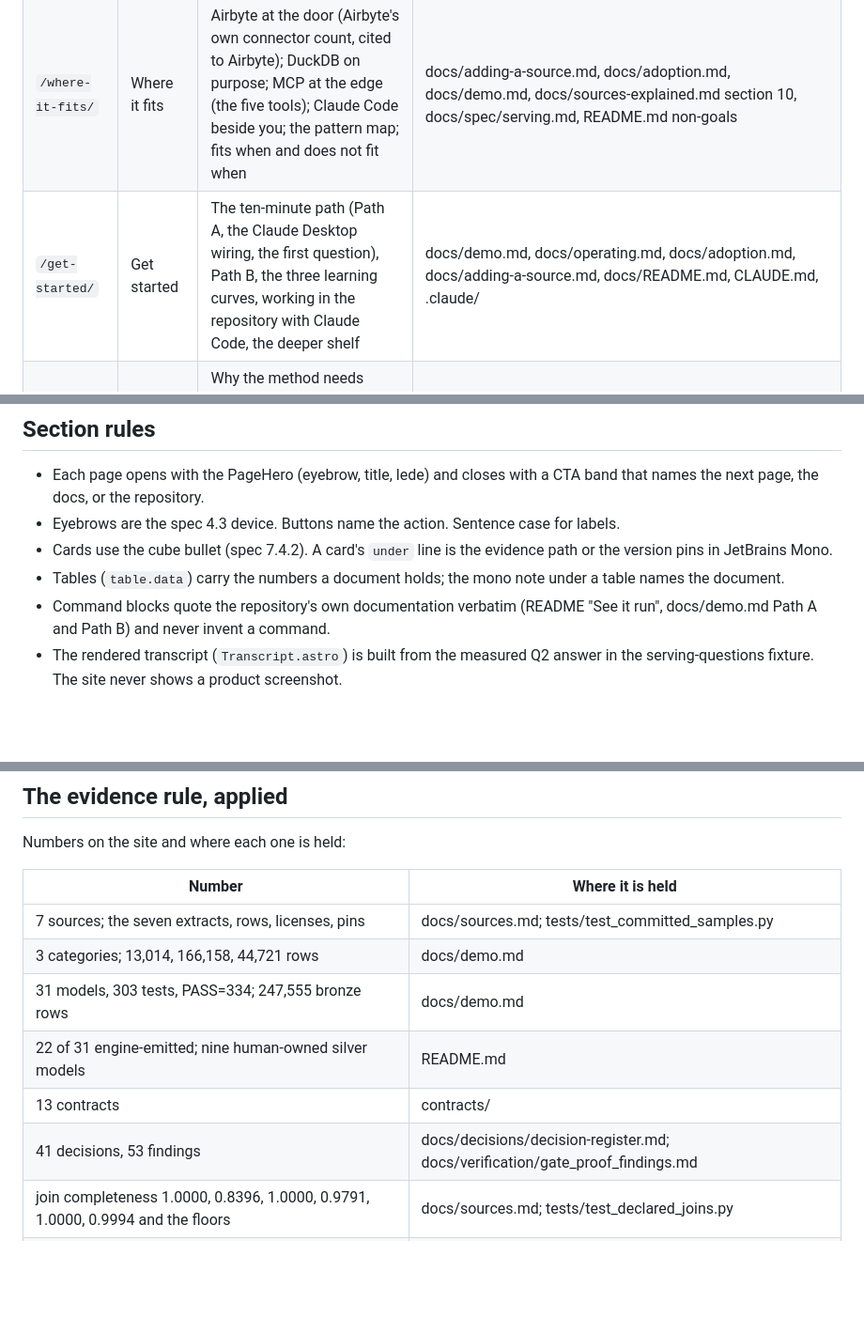
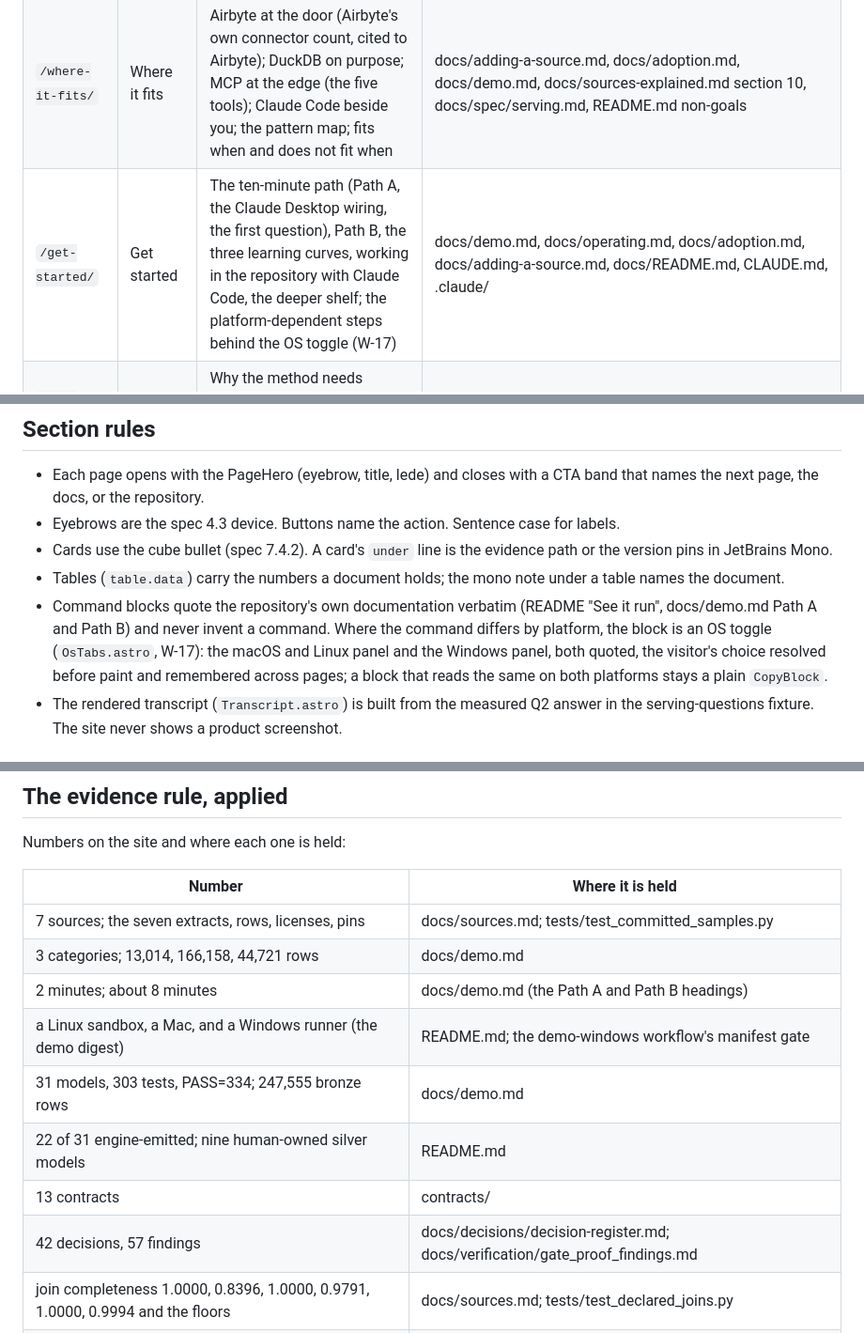
Before and after one commit to metricminellc/website, a Markdown page: docs/SITE.md, 3 parts joined by grey strips. Shown at 94% size. Drawn GitHub-style; blank space fills up the shorter version.

Commit message:
docs: the toggle rule, two evidence rows, and the counts
why: the section rules say where a toggle is used and where a plain
block stays; the evidence table gains the two-minute and eight-minute
row the W2 close recorded as missing and the three-machine digest row
the Windows runner measured, and its count row reads 42 decisions and
57 findings, the register and the findings register as they stand
since D-42 (F-54 through F-57) landed.

Signed-off-by: Justin Goff <github@metricmine.ai>
Co-Authored-By: Claude Fable 5.1 <noreply@anthropic.com>
Claude-Session: https://claude.ai/code/session_01LjC13g6PZQu6NDpZ2uBdDf

```diff
--- a/docs/SITE.md
+++ b/docs/SITE.md
@@ -22,7 +22,7 @@ the measured curves stay in the repository with their environment.
 | `/what-it-is/` | What it is | What it is and what it is not; alongside dbt, Airbyte, DuckDB, Claude Code, and MCP clients; the meaning-versus-structure paragraph | README.md (the front door and the trade-offs), CLAUDE.md non-goals, docs/adoption.md |
 | `/demo/` | Demo | The family at a glance; why it can be trusted; the declared joins; the rendered Q2 transcript and the six other measured answers; data and expert context kept apart; Path A | docs/sources-explained.md, docs/sources.md, docs/demo.md, tests/fixtures/serving_questions.json, tests/test_declared_joins.py, tests/test_aviation_conservation.py, tests/test_committed_samples.py, tests/test_serving_questions.py |
 | `/where-it-fits/` | Where it fits | Airbyte at the door (Airbyte's own connector count, cited to Airbyte); DuckDB on purpose; MCP at the edge (the five tools); Claude Code beside you; the pattern map; fits when and does not fit when | docs/adding-a-source.md, docs/adoption.md, docs/demo.md, docs/sources-explained.md section 10, docs/spec/serving.md, README.md non-goals |
-| `/get-started/` | Get started | The ten-minute path (Path A, the Claude Desktop wiring, the first question), Path B, the three learning curves, working in the repository with Claude Code, the deeper shelf | docs/demo.md, docs/operating.md, docs/adoption.md, docs/adding-a-source.md, docs/README.md, CLAUDE.md, .claude/ |
+| `/get-started/` | Get started | The ten-minute path (Path A, the Claude Desktop wiring, the first question), Path B, the three learning curves, working in the repository with Claude Code, the deeper shelf; the platform-dependent steps behind the OS toggle (W-17) | docs/demo.md, docs/operating.md, docs/adoption.md, docs/adding-a-source.md, docs/README.md, CLAUDE.md, .claude/ |
 | `/why-open-source/` | Why open source | Why the method needs readers; what open source means here (the stable line, the non-goals); the name and logo exception; taking part | README.md (the stability rule, Name and logo), LICENSE, NOTICE, CONTRIBUTING.md, CODE_OF_CONDUCT.md, SECURITY.md, the issue forms |
 | `/about/` | About | The project in one paragraph; the origin line; the name and the mark; the register as memory; the builder credit; contact | README.md, NOTICE, docs/decisions/decision-register.md, docs/verification/gate_proof_findings.md, CLAUDE.md rule 19 |
 | `/404` | (none) | Page not found | none |
@@ -45,7 +45,11 @@ organization, and the contact address, then the credit line (W-08, W-10).
   under a table names the document.
 - Command blocks quote the repository's own documentation verbatim
   (README "See it run", docs/demo.md Path A and Path B) and never invent
-  a command.
+  a command. Where the command differs by platform, the block is an OS
+  toggle (`OsTabs.astro`, W-17): the macOS and Linux panel and the
+  Windows panel, both quoted, the visitor's choice resolved before paint
+  and remembered across pages; a block that reads the same on both
+  platforms stays a plain `CopyBlock`.
 - The rendered transcript (`Transcript.astro`) is built from the measured
   Q2 answer in the serving-questions fixture. The site never shows a
   product screenshot.
@@ -70,10 +74,12 @@ Numbers on the site and where each one is held:
 |---|---|
 | 7 sources; the seven extracts, rows, licenses, pins | docs/sources.md; tests/test_committed_samples.py |
 | 3 categories; 13,014, 166,158, 44,721 rows | docs/demo.md |
+| 2 minutes; about 8 minutes | docs/demo.md (the Path A and Path B headings) |
+| a Linux sandbox, a Mac, and a Windows runner (the demo digest) | README.md; the demo-windows workflow's manifest gate |
 | 31 models, 303 tests, PASS=334; 247,555 bronze rows | docs/demo.md |
 | 22 of 31 engine-emitted; nine human-owned silver models | README.md |
 | 13 contracts | contracts/ |
-| 41 decisions, 53 findings | docs/decisions/decision-register.md; docs/verification/gate_proof_findings.md |
+| 42 decisions, 57 findings | docs/decisions/decision-register.md; docs/verification/gate_proof_findings.md |
 | join completeness 1.0000, 0.8396, 1.0000, 0.9791, 1.0000, 0.9994 and the floors | docs/sources.md; tests/test_declared_joins.py |
 | 29.44 vs 12.42 minutes; 8.95 vs 2.41 percent; 13,492 and 152,569 flights; 97 flights; 3,471 flights; the other measured answers | tests/fixtures/serving_questions.json; tests/test_serving_questions.py |
 | 3,439 departure hours; 597 flights; the vintage effects | README.md; docs/demo.md; docs/sources.md |
```
